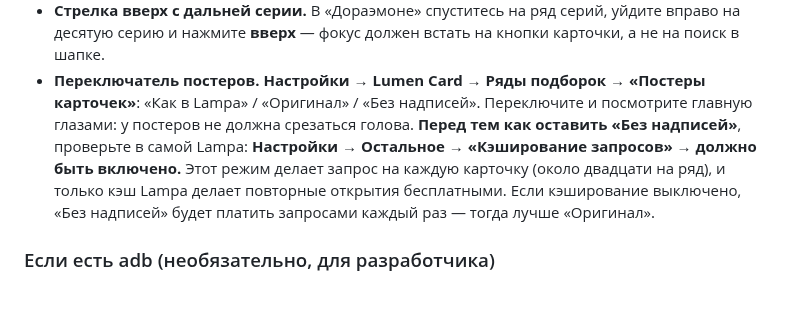
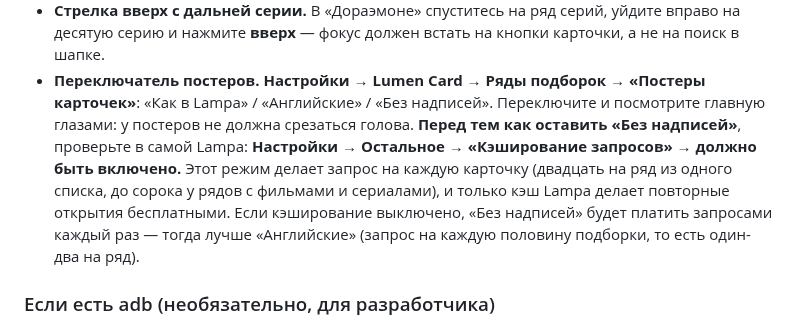
Before and after one commit to azarkostya/lumen-card, a Markdown page: docs/tv-checklist.md, the part around the change. GitHub-like rendering; blank space fills up the shorter version.

```diff
--- a/docs/tv-checklist.md
+++ b/docs/tv-checklist.md
@@ -387,13 +387,13 @@ OLED, **Тема → Глубокая чёрная**.
   десятую серию и нажмите **вверх** — фокус должен встать на кнопки карточки, а не на поиск в
   шапке.
 - **Переключатель постеров.** **Настройки → Lumen Card → Ряды подборок → «Постеры карточек»**:
-  «Как в Lampa» / «Оригинал» / «Без надписей». Переключите и посмотрите главную глазами:
+  «Как в Lampa» / «Английские» / «Без надписей». Переключите и посмотрите главную глазами:
   у постеров не должна срезаться голова.
   **Перед тем как оставить «Без надписей»**, проверьте в самой Lampa: **Настройки →
   Остальное → «Кэширование запросов» → должно быть включено.** Этот режим делает запрос на
-  каждую карточку (около двадцати на ряд), и только кэш Lampa делает повторные открытия
-  бесплатными. Если кэширование выключено, «Без надписей» будет платить запросами каждый раз —
-  тогда лучше «Оригинал».
+  каждую карточку (двадцать на ряд из одного списка, до сорока у рядов с фильмами и
+  сериалами), и только кэш Lampa делает повторные открытия бесплатными. Если кэширование выключено, «Без надписей» будет платить запросами каждый раз —
+  тогда лучше «Английские» (запрос на каждую половину подборки, то есть один-два на ряд).
 
 ### Если есть adb (необязательно, для разработчика)
 
```
Also changed, not shown: README.md (+5 -3 lines), docs/plans/2026-09-22-lumen-final.md (+15 -4 lines).
